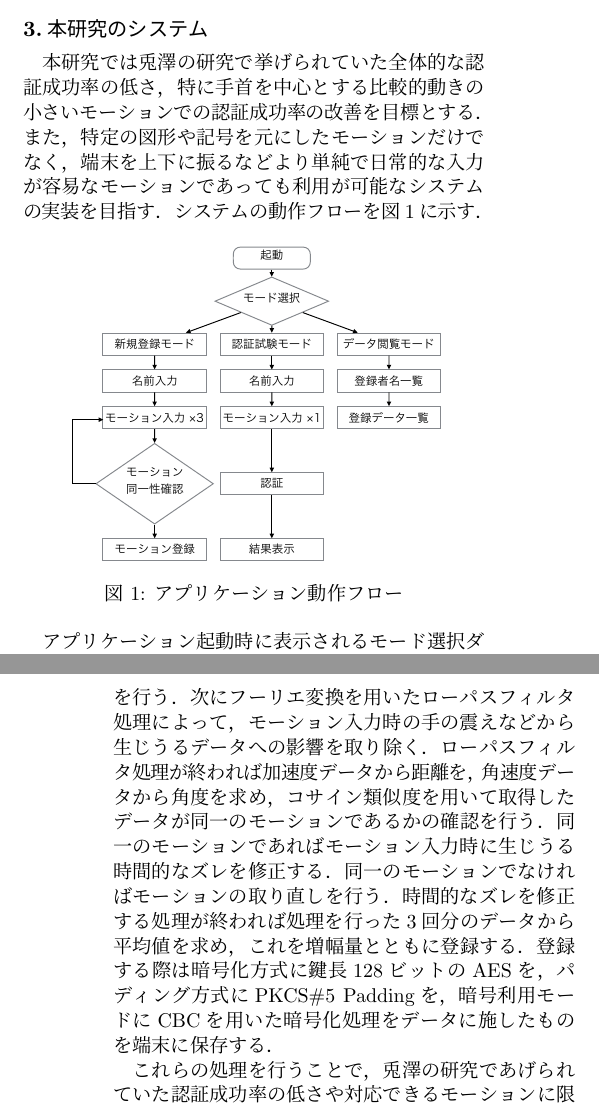
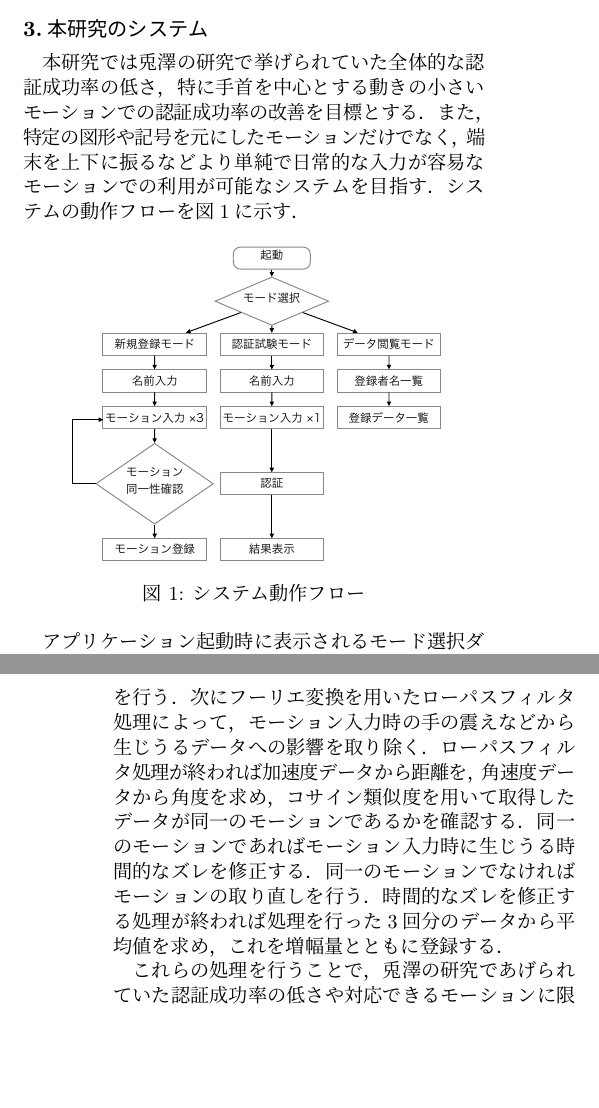
Before and after one commit to arkenous/fit2016-paper, a LaTeX document (document.tex, which reads system.tex): two parts of the columns of pages 1 and 2 of 3 before the commit and two parts of the columns of pages 1 and 2 of 2 after it, joined at a grey line, cut so that both start at the same text, the shorter picture padded with empty space. Compiled offline with pLaTeX and dvipdfmx.

Commit message:
Update system

```diff
--- a/system.tex
+++ b/system.tex
@@ -1,13 +1,13 @@
 % @suppress InvalidSymbol
 \section{本研究のシステム}
-本研究では兎澤の研究で挙げられていた全体的な認証成功率の低さ，特に手首を中心とする比較的動きの小さいモーションでの認証成功率の改善を目標とする．
-また，特定の図形や記号を元にしたモーションだけでなく，端末を上下に振るなどより単純で日常的な入力が容易なモーションであっても利用が可能なシステムの実装を目指す．
+本研究では兎澤の研究で挙げられていた全体的な認証成功率の低さ，特に手首を中心とする動きの小さいモーションでの認証成功率の改善を目標とする．
+また，特定の図形や記号を元にしたモーションだけでなく，端末を上下に振るなどより単純で日常的な入力が容易なモーションでの利用が可能なシステムを目指す．
 システムの動作フローを図\ref{flow}に示す．
 
 \begin{figure}[bthp]
     \centering
     \includegraphics[bb=0 100 950 750, width=80mm]{flow.pdf}
-    \caption{アプリケーション動作フロー}
+    \caption{システム動作フロー}
     \label{flow}
 \end{figure}
 
@@ -17,11 +17,10 @@
 データを取得した後に最も入力時間の長かったデータを基準に他のデータの末尾にゼロを補填する方法でデータの長さを揃え，その後データの振れ幅を確認する．
 あらかじめ設定しておいた増幅器の閾値を元に，取得したデータの振れ幅が下回った場合はモーションの動きが小さいとし，全てのデータに増幅量を掛けることで振れ幅の増幅処理を行う．
 次にフーリエ変換を用いたローパスフィルタ処理によって，モーション入力時の手の震えなどから生じうるデータへの影響を取り除く．
-ローパスフィルタ処理が終われば加速度データから距離を，角速度データから角度を求め，コサイン類似度を用いて取得したデータが同一のモーションであるかの確認を行う．
+ローパスフィルタ処理が終われば加速度データから距離を，角速度データから角度を求め，コサイン類似度を用いて取得したデータが同一のモーションであるかを確認する．
 同一のモーションであればモーション入力時に生じうる時間的なズレを修正する．
 同一のモーションでなければモーションの取り直しを行う．
 時間的なズレを修正する処理が終われば処理を行った3回分のデータから平均値を求め，これを増幅量とともに登録する．
-登録する際は暗号化方式に鍵長128ビットのAESを，パディング方式にPKCS\#5 Paddingを，暗号利用モードにCBCを用いた暗号化処理をデータに施したものを端末に保存する．
 
 これらの処理を行うことで，兎澤の研究であげられていた認証成功率の低さや対応できるモーションに限りがあるという問題に対処している．
 
```
